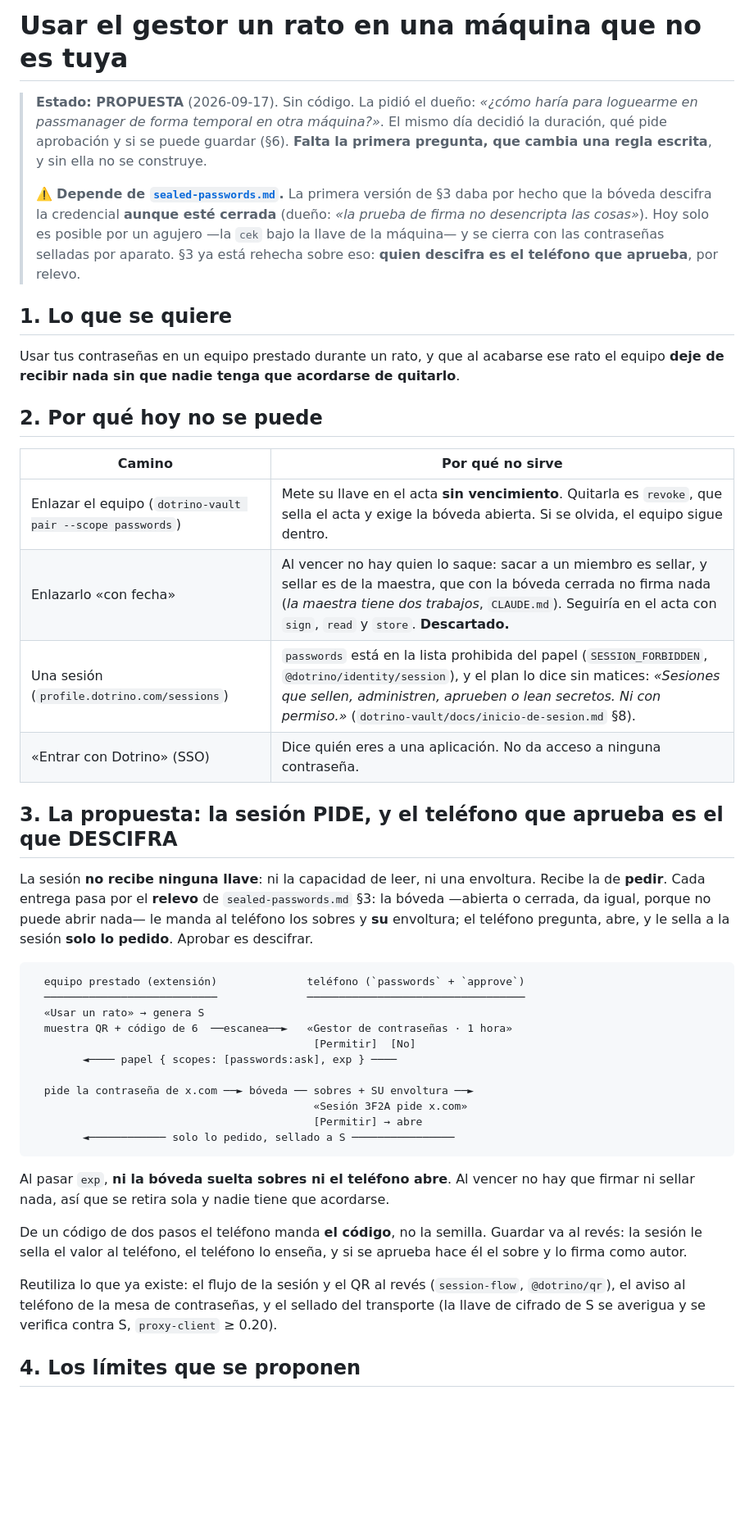
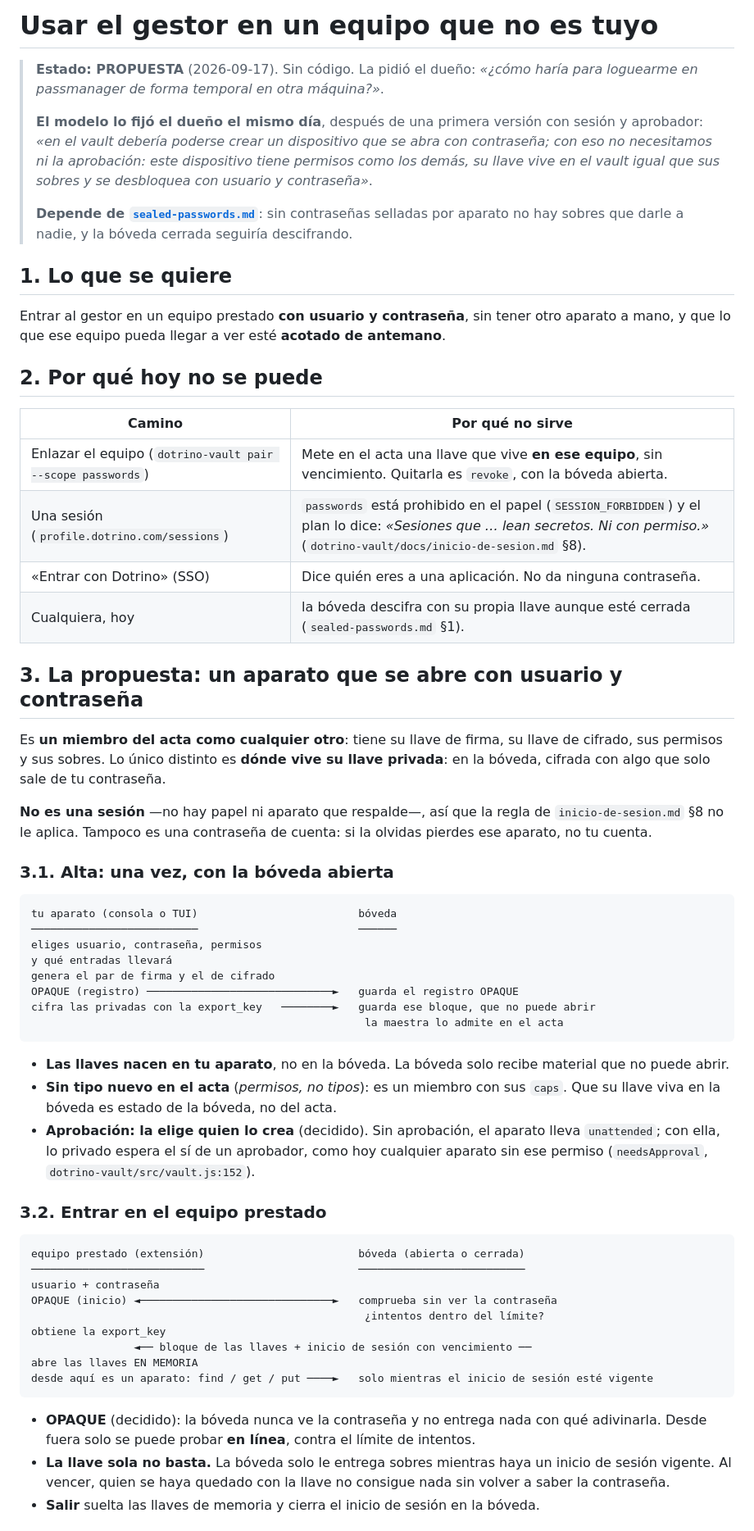
Before and after one commit to imdotrino/dotrino-passmanager, a Markdown page: docs/temporary-access.md, the part around one of its changes. Shown at 82% size. GitHub-like rendering; blank space fills up the shorter version.

````diff
--- a/docs/temporary-access.md
+++ b/docs/temporary-access.md
@@ -1,62 +1,79 @@
-# Usar el gestor un rato en una máquina que no es tuya
+# Usar el gestor en un equipo que no es tuyo
 
 > **Estado: PROPUESTA** (2026-09-17). Sin código. La pidió el dueño: *«¿cómo haría para
-> loguearme en passmanager de forma temporal en otra máquina?»*. El mismo día decidió la
-> duración, qué pide aprobación y si se puede guardar (§6). **Falta la primera pregunta,
-> que cambia una regla escrita**, y sin ella no se construye.
+> loguearme en passmanager de forma temporal en otra máquina?»*.
 >
-> ⚠️ **Depende de [`sealed-passwords.md`](./sealed-passwords.md).** La primera versión de §3
-> daba por hecho que la bóveda descifra la credencial **aunque esté cerrada** (dueño: *«la
-> prueba de firma no desencripta las cosas»*). Hoy solo es posible por un agujero —la `cek`
-> bajo la llave de la máquina— y se cierra con las contraseñas selladas por aparato. §3 ya
-> está rehecha sobre eso: **quien descifra es el teléfono que aprueba**, por relevo.
+> **El modelo lo fijó el dueño el mismo día**, después de una primera versión con sesión y
+> aprobador: *«en el vault debería poderse crear un dispositivo que se abra con contraseña;
+> con eso no necesitamos ni la aprobación: este dispositivo tiene permisos como los demás,
+> su llave vive en el vault igual que sus sobres y se desbloquea con usuario y contraseña»*.
+>
+> **Depende de [`sealed-passwords.md`](./sealed-passwords.md)**: sin contraseñas selladas por
+> aparato no hay sobres que darle a nadie, y la bóveda cerrada seguiría descifrando.
 
 ## 1. Lo que se quiere
 
-Usar tus contraseñas en un equipo prestado durante un rato, y que al acabarse ese rato el
-equipo **deje de recibir nada sin que nadie tenga que acordarse de quitarlo**.
+Entrar al gestor en un equipo prestado **con usuario y contraseña**, sin tener otro aparato
+a mano, y que lo que ese equipo pueda llegar a ver esté **acotado de antemano**.
 
 ## 2. Por qué hoy no se puede
 
 | Camino | Por qué no sirve |
 |---|---|
-| Enlazar el equipo (`dotrino-vault pair --scope passwords`) | Mete su llave en el acta **sin vencimiento**. Quitarla es `revoke`, que sella el acta y exige la bóveda abierta. Si se olvida, el equipo sigue dentro. |
-| Enlazarlo «con fecha» | Al vencer no hay quien lo saque: sacar a un miembro es sellar, y sellar es de la maestra, que con la bóveda cerrada no firma nada (*la maestra tiene dos trabajos*, `CLAUDE.md`). Seguiría en el acta con `sign`, `read` y `store`. **Descartado.** |
-| Una sesión (`profile.dotrino.com/sessions`) | `passwords` está en la lista prohibida del papel (`SESSION_FORBIDDEN`, `@dotrino/identity/session`), y el plan lo dice sin matices: *«Sesiones que sellen, administren, aprueben o lean secretos. Ni con permiso.»* (`dotrino-vault/docs/inicio-de-sesion.md` §8). |
-| «Entrar con Dotrino» (SSO) | Dice quién eres a una aplicación. No da acceso a ninguna contraseña. |
+| Enlazar el equipo (`dotrino-vault pair --scope passwords`) | Mete en el acta una llave que vive **en ese equipo**, sin vencimiento. Quitarla es `revoke`, con la bóveda abierta. |
+| Una sesión (`profile.dotrino.com/sessions`) | `passwords` está prohibido en el papel (`SESSION_FORBIDDEN`) y el plan lo dice: *«Sesiones que … lean secretos. Ni con permiso.»* (`dotrino-vault/docs/inicio-de-sesion.md` §8). |
+| «Entrar con Dotrino» (SSO) | Dice quién eres a una aplicación. No da ninguna contraseña. |
+| Cualquiera, hoy | la bóveda descifra con su propia llave aunque esté cerrada (`sealed-passwords.md` §1). |
 
-## 3. La propuesta: la sesión PIDE, y el teléfono que aprueba es el que DESCIFRA
+## 3. La propuesta: un aparato que se abre con usuario y contraseña
 
-La sesión **no recibe ninguna llave**: ni la capacidad de leer, ni una envoltura. Recibe la
-de **pedir**. Cada entrega pasa por el **relevo** de `sealed-passwords.md` §3: la bóveda
-—abierta o cerrada, da igual, porque no puede abrir nada— le manda al teléfono los sobres y
-**su** envoltura; el teléfono pregunta, abre, y le sella a la sesión **solo lo pedido**.
-Aprobar es descifrar.
+Es **un miembro del acta como cualquier otro**: tiene su llave de firma, su llave de
+cifrado, sus permisos y sus sobres. Lo único distinto es **dónde vive su llave privada**: en
+la bóveda, cifrada con algo que solo sale de tu contraseña.
+
+**No es una sesión** —no hay papel ni aparato que respalde—, así que la regla de
+`inicio-de-sesion.md` §8 no le aplica. Tampoco es una contraseña de cuenta: si la olvidas
+pierdes ese aparato, no tu cuenta.
+
+### 3.1. Alta: una vez, con la bóveda abierta
 
 ```
-  equipo prestado (extensión)              teléfono (`passwords` + `approve`)
-  ───────────────────────────              ──────────────────────────────────
-  «Usar un rato» → genera S
-  muestra QR + código de 6  ──escanea──►   «Gestor de contraseñas · 1 hora»
-                                            [Permitir]  [No]
-        ◄──── papel { scopes: [passwords:ask], exp } ────
-
-  pide la contraseña de x.com ──► bóveda ── sobres + SU envoltura ──►
-                                            «Sesión 3F2A pide x.com»
-                                            [Permitir] → abre
-        ◄──────────── solo lo pedido, sellado a S ────────────────
+tu aparato (consola o TUI)                         bóveda
+──────────────────────────                         ──────
+eliges usuario, contraseña, permisos
+y qué entradas llevará
+genera el par de firma y el de cifrado
+OPAQUE (registro) ─────────────────────────────►   guarda el registro OPAQUE
+cifra las privadas con la export_key   ────────►   guarda ese bloque, que no puede abrir
+                                                    la maestra lo admite en el acta
 ```
 
-Al pasar `exp`, **ni la bóveda suelta sobres ni el teléfono abre**. Al vencer no hay que
-firmar ni sellar nada, así que se retira sola y nadie tiene que acordarse.
+- **Las llaves nacen en tu aparato**, no en la bóveda. La bóveda solo recibe material que no
+  puede abrir.
+- **Sin tipo nuevo en el acta** (*permisos, no tipos*): es un miembro con sus `caps`. Que su
+  llave viva en la bóveda es estado de la bóveda, no del acta.
+- **Aprobación: la elige quien lo crea** (decidido). Sin aprobación, el aparato lleva
+  `unattended`; con ella, lo privado espera el sí de un aprobador, como hoy cualquier aparato
+  sin ese permiso (`needsApproval`, `dotrino-vault/src/vault.js:152`).
 
-De un código de dos pasos el teléfono manda **el código**, no la semilla. Guardar va al
-revés: la sesión le sella el valor al teléfono, el teléfono lo enseña, y si se aprueba hace
-él el sobre y lo firma como autor.
+### 3.2. Entrar en el equipo prestado
 
-Reutiliza lo que ya existe: el flujo de la sesión y el QR al revés (`session-flow`,
-`@dotrino/qr`), el aviso al teléfono de la mesa de contraseñas, y el sellado del transporte
-(la llave de cifrado de S se averigua y se verifica contra S, `proxy-client` ≥ 0.20).
+```
+equipo prestado (extensión)                        bóveda (abierta o cerrada)
+───────────────────────────                        ──────────────────────────
+usuario + contraseña
+OPAQUE (inicio) ◄──────────────────────────────►   comprueba sin ver la contraseña
+                                                    ¿intentos dentro del límite?
+obtiene la export_key
+                ◄── bloque de las llaves + inicio de sesión con vencimiento ──
+abre las llaves EN MEMORIA
+desde aquí es un aparato: find / get / put ────►   solo mientras el inicio de sesión esté vigente
+```
 
-## 4. Los límites que se proponen
+- **OPAQUE** (decidido): la bóveda nunca ve la contraseña y no entrega nada con qué
+  adivinarla. Desde fuera solo se puede probar **en línea**, contra el límite de intentos.
+- **La llave sola no basta.** La bóveda solo le entrega sobres mientras haya un inicio de
+  sesión vigente. Al vencer, quien se haya quedado con la llave no consigue nada sin volver a
+  saber la contraseña.
+- **Salir** suelta las llaves de memoria y cierra el inicio de sesión en la bóveda.
 
````
Also changed, not shown: other parts of docs/temporary-access.md (+55 -36 lines), docs/sealed-passwords.md (+29 -19 lines).
